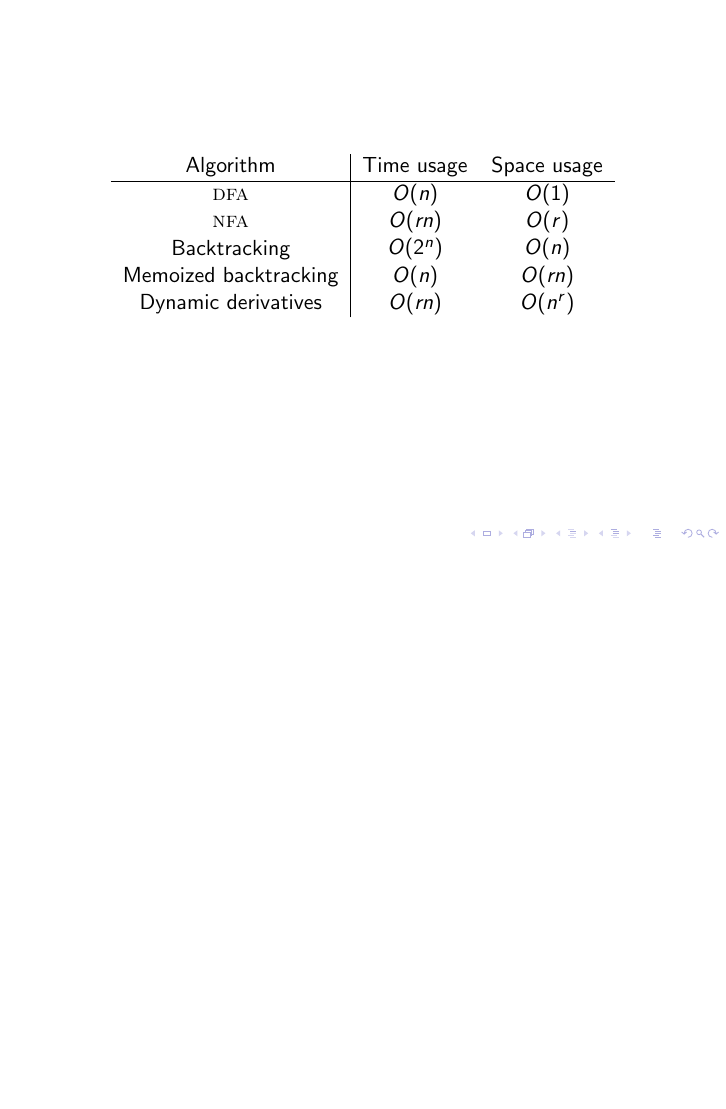
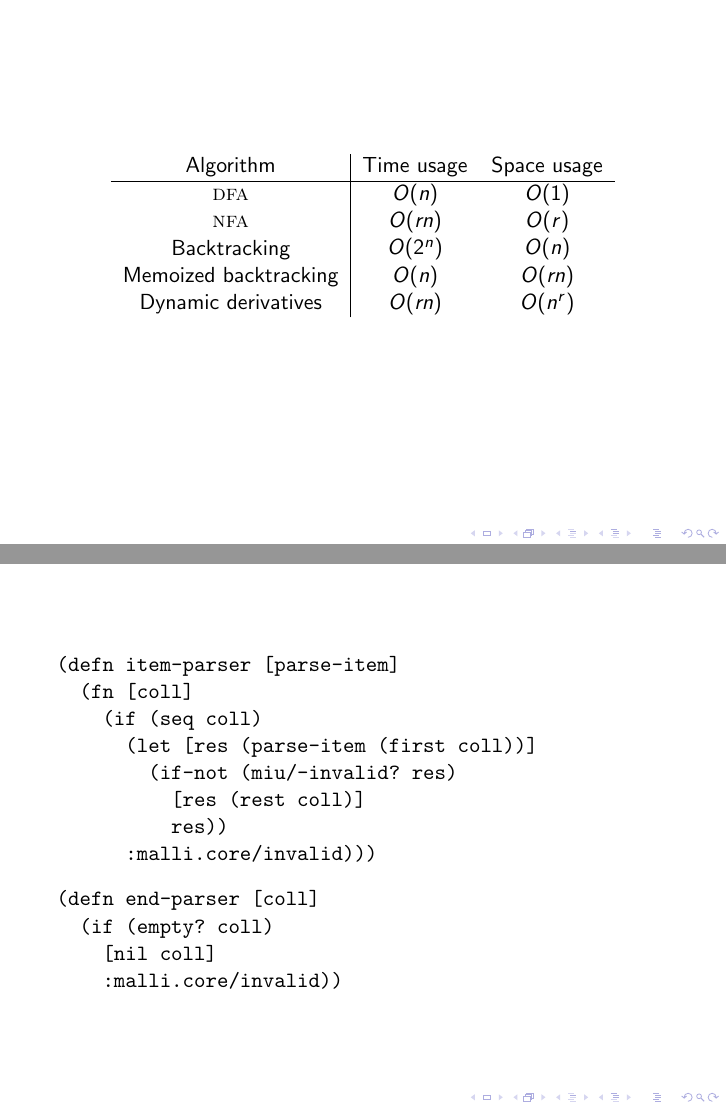
Before and after one commit to nilern/seqex-talk, LaTeX slides (slides.tex): page 6 of 6 before the commit and pages 6 and 7 of 7 after it, the two joined at a grey line, the shorter picture padded with empty space. Compiled offline with pdfLaTeX.

Commit message:
Add direct style base parsers slide

```diff
--- a/slides.tex
+++ b/slides.tex
@@ -117,4 +117,28 @@ Dynamic derivatives & \(O(rn)\) & \(O(n^r)\)
 
 \end{frame}
 
+%%%
+
+\begin{frame}[fragile]
+
+\begin{semiverbatim}
+(defn item-parser [parse-item]
+  (fn [coll]
+    (if (seq coll)
+      (let [res (parse-item (first coll))]
+        (if-not (miu/-invalid? res)
+          [res (rest coll)]
+          res))
+      :malli.core/invalid)))
+\end{semiverbatim}
+
+\begin{semiverbatim}
+(defn end-parser [coll]
+  (if (empty? coll)
+    [nil coll]
+    :malli.core/invalid))
+\end{semiverbatim}
+
+\end{frame}
+
 \end{document}
```
